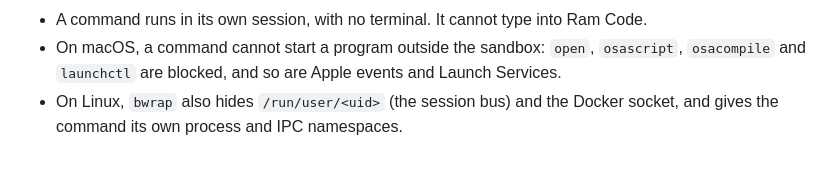
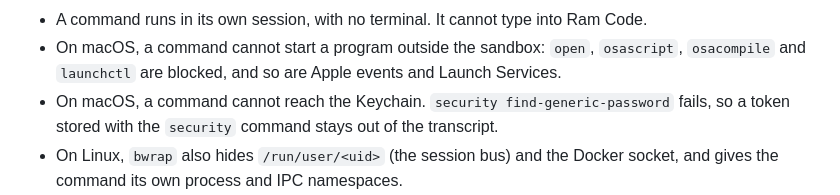
Before and after one commit to la-rockoteque/ramify, a Markdown page: README.md, the part around the change. GitHub-like rendering; blank space fills up the shorter version.

Commit message:
Record the audit of the deny-by-default sandbox
Co-Authored-By: Claude Opus 5.5 <noreply@anthropic.com>

```diff
--- a/README.md
+++ b/README.md
@@ -190,6 +190,8 @@ need:
 - A command runs in its own session, with no terminal. It cannot type into Ram Code.
 - On macOS, a command cannot start a program outside the sandbox: `open`, `osascript`,
   `osacompile` and `launchctl` are blocked, and so are Apple events and Launch Services.
+- On macOS, a command cannot reach the Keychain. `security find-generic-password` fails, so a
+  token stored with the `security` command stays out of the transcript.
 - On Linux, `bwrap` also hides `/run/user/<uid>` (the session bus) and the Docker socket, and
   gives the command its own process and IPC namespaces.
 - The environment has no provider keys. Ram Code removes every `ANTHROPIC_*` and `RAM_CODE_*`
```
Also changed, not shown: 2 other files.
